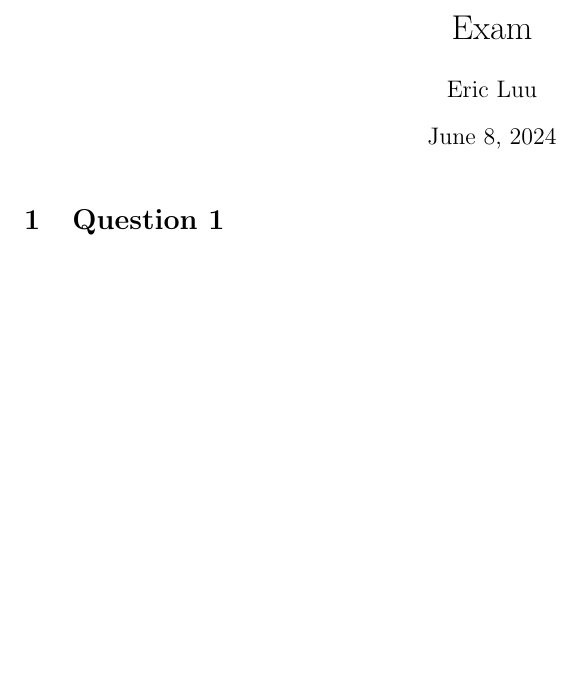
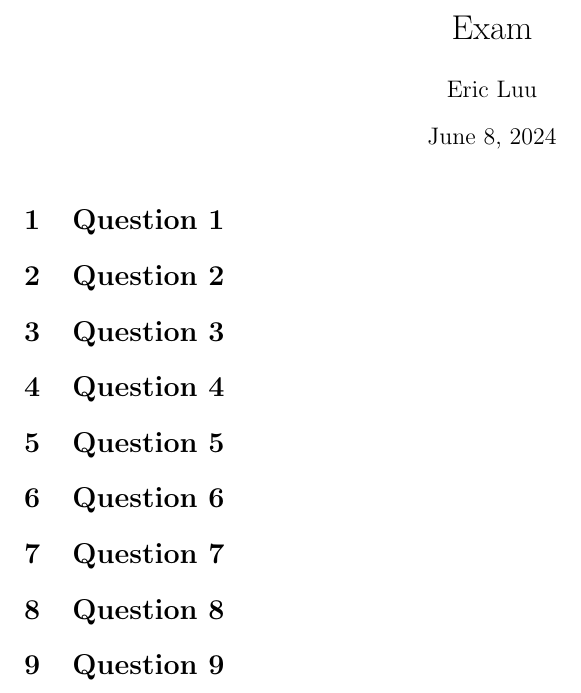
Before and after one commit to ErickLuu/Honours-Project-Notes, a LaTeX problem sheet (Notes/Combinatorics/Final Exam.tex): part of the page, cut so that both start at the same text, the shorter picture padded with empty space. Compiled offline with pdfLaTeX.

Commit message:
txs auto checkin

```diff
--- a/Notes/Combinatorics/Final Exam.tex
+++ b/Notes/Combinatorics/Final Exam.tex
@@ -22,6 +22,7 @@
 \numberwithin{equation}{section}
 
 \newcommand{\ops}{\overset{\text{ops}}{\leftrightarrow}}
+\newcommand{\egf}{\overset{\text{egf}}{\leftrightarrow}}
 
 %opening
 \title{Exam}
@@ -31,4 +32,20 @@
 
 \maketitle
 \section{Question 1}
+
+\section{Question 2}
+
+\section{Question 3}
+
+\section{Question 4}
+
+\section{Question 5}
+
+\section{Question 6}
+
+\section{Question 7}
+
+\section{Question 8}
+
+\section{Question 9}
 \end{document}
```
